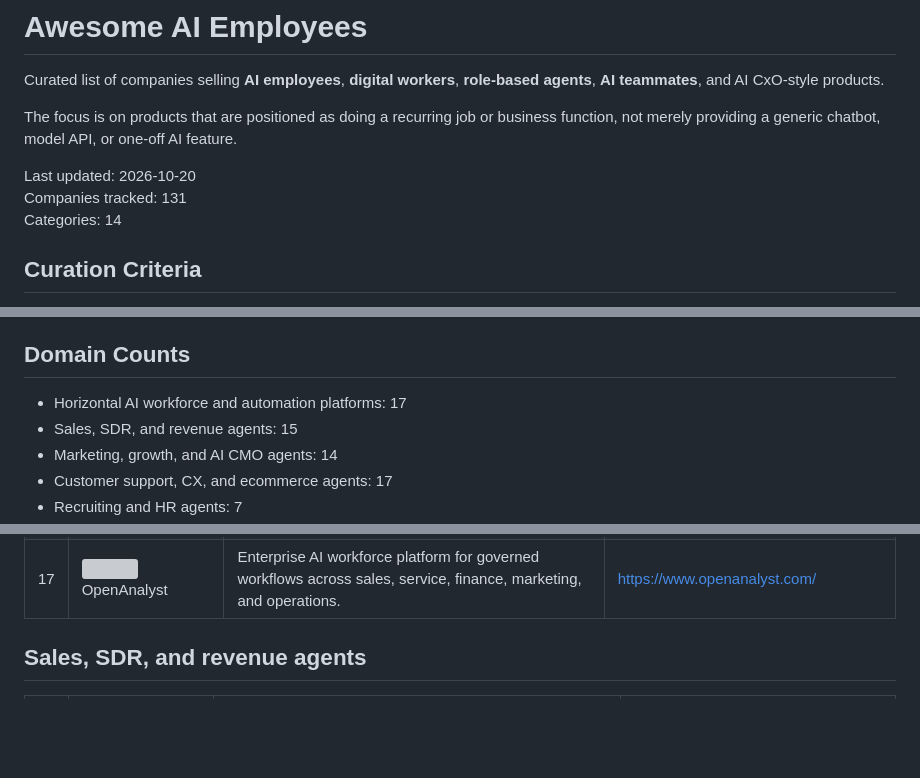
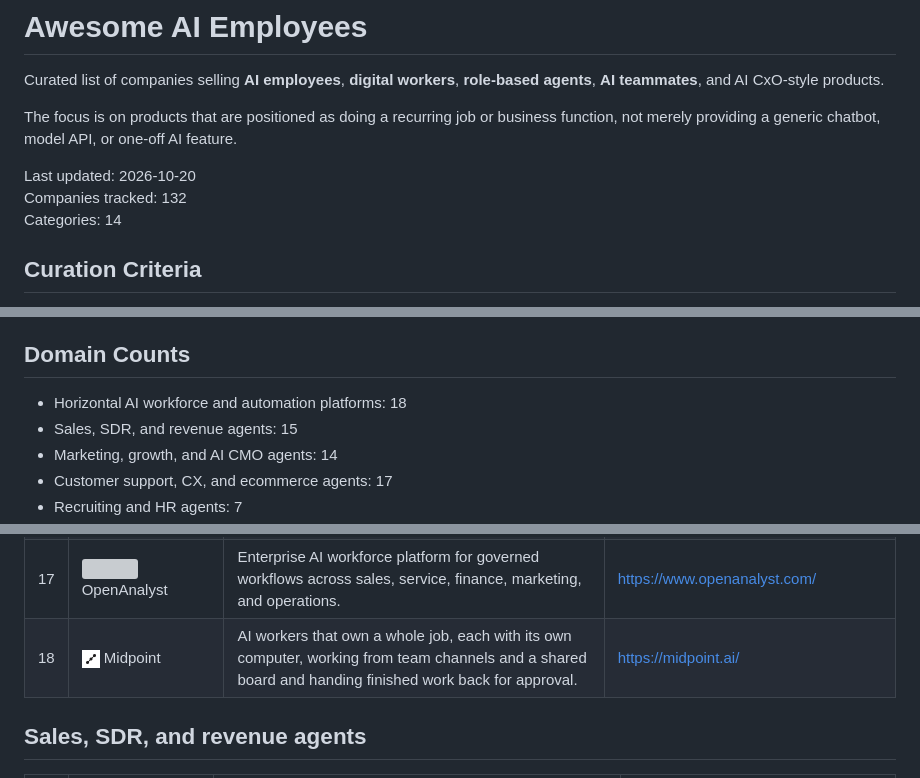
Before and after one commit to akshitkrnagpal/awesome-ai-employees, a Markdown page: README.md, 3 parts joined by grey strips. Rendered like a GitHub page; pictures changed too: assets/company-icons/midpoint.png (added); blank space fills up the shorter version; grey boxes are pictures that could not be loaded.

Commit message:
Add Midpoint to Horizontal AI workforce and automation platforms

```diff
--- a/README.md
+++ b/README.md
@@ -7,7 +7,7 @@ Curated list of companies selling **AI employees**, **digital workers**, **role-
 The focus is on products that are positioned as doing a recurring job or business function, not merely providing a generic chatbot, model API, or one-off AI feature.
 
 Last updated: 2026-10-20\
-Companies tracked: 131\
+Companies tracked: 132\
 Categories: 14
 
 ## Curation Criteria
@@ -56,7 +56,7 @@ Suggestions are welcome through GitHub issues or pull requests. See [CONTRIBUTIN
 
 ## Domain Counts
 
-- Horizontal AI workforce and automation platforms: 17
+- Horizontal AI workforce and automation platforms: 18
 - Sales, SDR, and revenue agents: 15
 - Marketing, growth, and AI CMO agents: 14
 - Customer support, CX, and ecommerce agents: 17
@@ -94,6 +94,7 @@ Total: 131
 | 15 | <img src="assets/company-icons/sema4-ai.png" width="18" height="18" align="texttop" alt=""> Sema4.ai | Enterprise AI agents for document-heavy back-office workflows across business systems. | https://sema4.ai/ |
 | 16 | <img src="assets/company-icons/sintra.png" width="18" height="18" align="texttop" alt=""> Sintra | Named AI employees for marketing, sales, recruiting, support, and admin work. | https://sintra.ai/ |
 | 17 | <img src="assets/company-icons/openanalyst.png" width="18" height="18" align="texttop" alt=""> OpenAnalyst | Enterprise AI workforce platform for governed workflows across sales, service, finance, marketing, and operations. | https://www.openanalyst.com/ |
+| 18 | <img src="assets/company-icons/midpoint.png" width="18" height="18" align="texttop" alt=""> Midpoint | AI workers that own a whole job, each with its own computer, working from team channels and a shared board and handing finished work back for approval. | https://midpoint.ai/ |
 
 ## Sales, SDR, and revenue agents
 
```
Also changed, not shown: other parts of README.md (+115 -115 lines), 3 other files.
